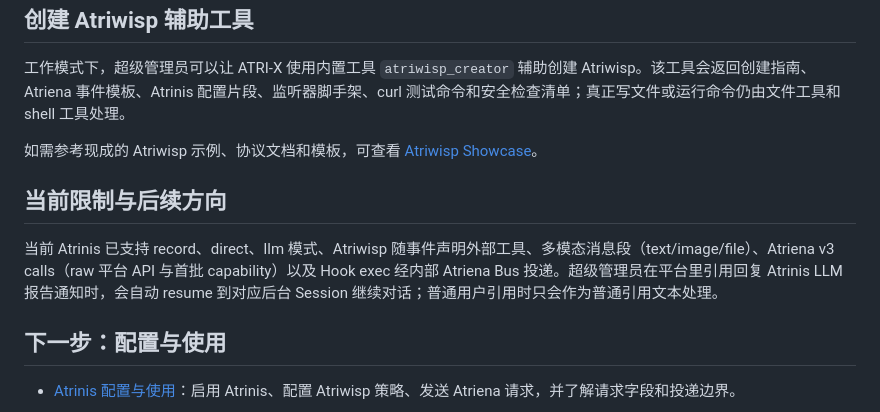
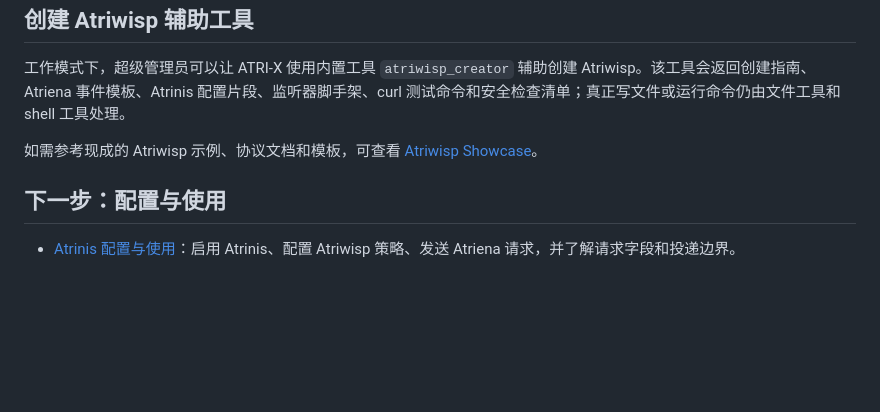
Before and after one commit to fujiwarashigure/ATRI-X, a Markdown page: docs/atrinis.md, the part around the change. Rendered like a GitHub page; blank space fills up the shorter version.

```diff
--- a/docs/atrinis.md
+++ b/docs/atrinis.md
@@ -187,11 +187,6 @@ Atrinis 收到事件后，会按 `mode` 决定处理方式。
 
 如需参考现成的 Atriwisp 示例、协议文档和模板，可查看 [Atriwisp Showcase](https://github.com/Elfreese/elwisp-showcase)。
 
-## 当前限制与后续方向
-
-当前 Atrinis 已支持 record、direct、llm 模式、Atriwisp 随事件声明外部工具、多模态消息段（text/image/file）、Atriena v3 calls（raw 平台 API 与首批 capability）以及 Hook exec 经内部 Atriena Bus 投递。超级管理员在平台里引用回复 Atrinis LLM 报告通知时，会自动 resume 到对应后台 Session 继续对话；普通用户引用时只会作为普通引用文本处理。
-
-
 ## 下一步：配置与使用
 
 - [Atrinis 配置与使用](atrinis-usage.md)：启用 Atrinis、配置 Atriwisp 策略、发送 Atriena 请求，并了解请求字段和投递边界。
```
